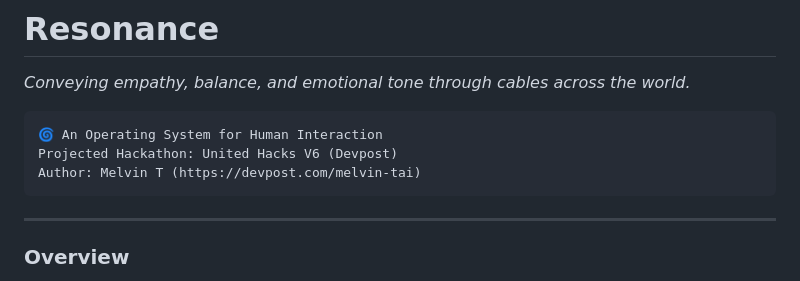
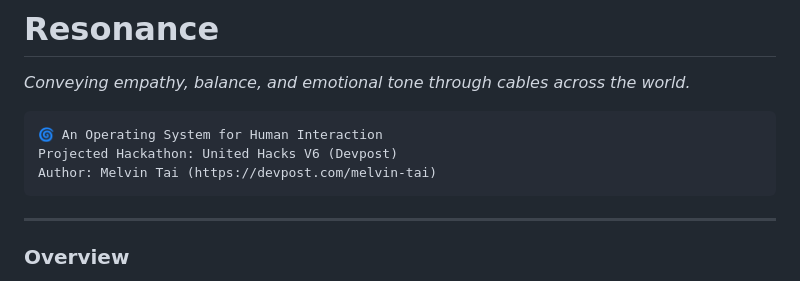
Before and after one commit to melvint-comp/United-Hacks-V6, a Markdown page: README.md, the part around the change. Rendered like a GitHub page.

```diff
--- a/README.md
+++ b/README.md
@@ -3,7 +3,7 @@
 
     🌀 An Operating System for Human Interaction
     Projected Hackathon: United Hacks V6 (Devpost)
-    Author: Melvin T (https://devpost.com/melvin-tai)
+    Author: Melvin Tai (https://devpost.com/melvin-tai)
 
 ---
 
```
